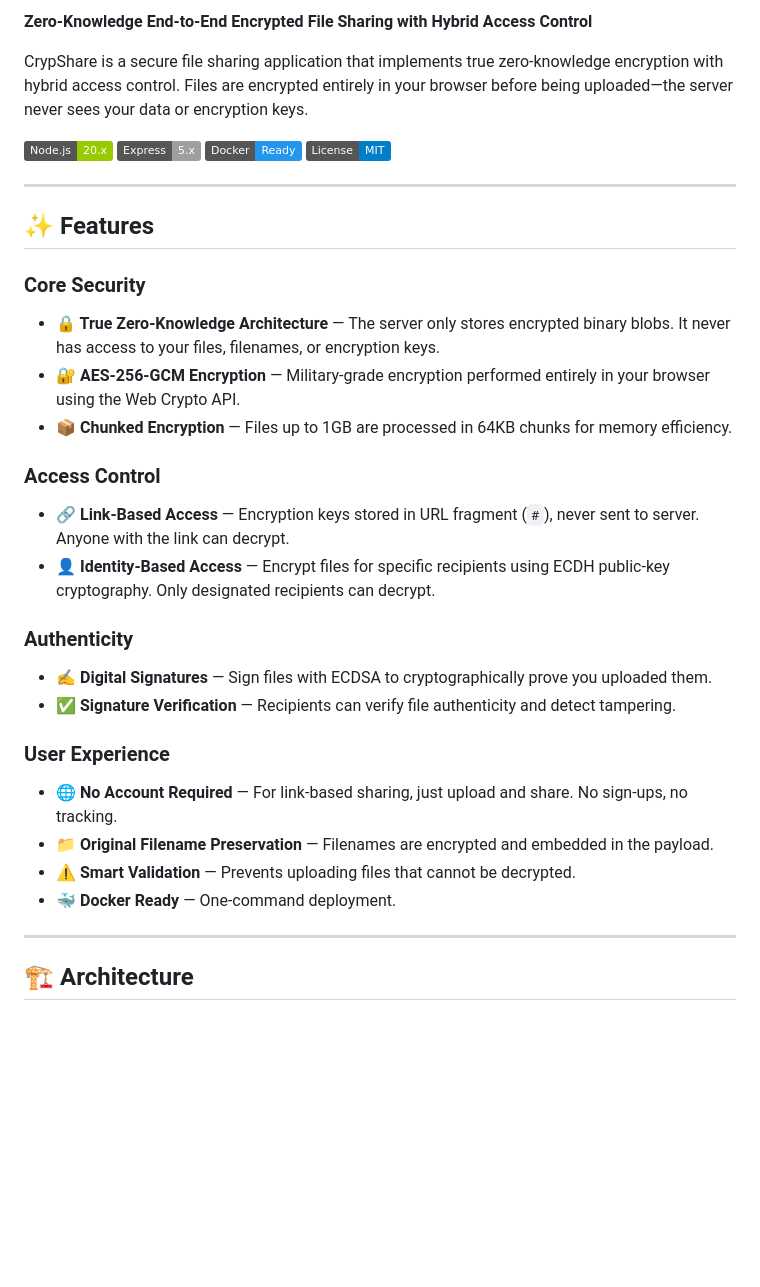
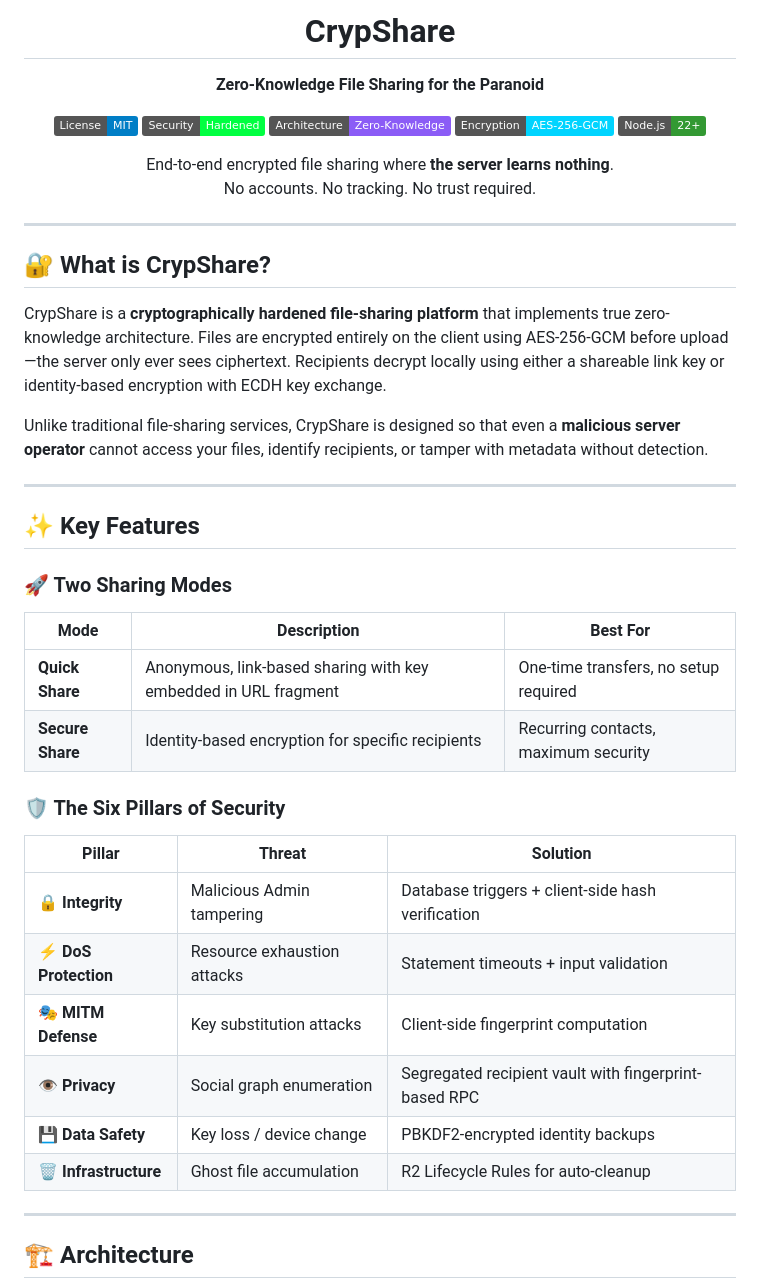
Before and after one commit to Iosif-Christogeorgos/Individual-Project, a Markdown page: README.md, the part around one of its changes. Drawn GitHub-style; badges without logos; blank space fills up the shorter version.

```diff
--- a/README.md
+++ b/README.md
@@ -2,40 +4,52 @@
 
-**Zero-Knowledge End-to-End Encrypted File Sharing with Hybrid Access Control**
+<h1 align="center">CrypShare</h1>
 
-CrypShare is a secure file sharing application that implements true zero-knowledge encryption with hybrid access control. Files are encrypted entirely in your browser before being uploaded—the server never sees your data or encryption keys.
+<p align="center">
+  <strong>Zero-Knowledge File Sharing for the Paranoid</strong>
+</p>
 
-![Node.js](https://img.shields.io/badge/Node.js-20.x-green?logo=node.js)
-![Express](https://img.shields.io/badge/Express-5.x-lightgrey?logo=express)
-![Docker](https://img.shields.io/badge/Docker-Ready-2496ED?logo=docker)
-![License](https://img.shields.io/badge/License-MIT-blue)
+<p align="center">
+  <a href="LICENSE"><img src="https://img.shields.io/badge/License-MIT-blue.svg" alt="License: MIT"></a>
+  <img src="https://img.shields.io/badge/Security-Hardened-00ff41.svg" alt="Security: Hardened">
+  <img src="https://img.shields.io/badge/Architecture-Zero--Knowledge-8b5cf6.svg" alt="Zero-Knowledge">
+  <img src="https://img.shields.io/badge/Encryption-AES--256--GCM-00d4ff.svg" alt="Encryption: AES-256-GCM">
+  <img src="https://img.shields.io/badge/Node.js-22+-339933.svg" alt="Node.js 22+">
+</p>
+
+<p align="center">
+  End-to-end encrypted file sharing where <strong>the server learns nothing</strong>.<br/>
+  No accounts. No tracking. No trust required.
+</p>
 
 ---
 
-## ✨ Features
+## 🔐 What is CrypShare?
 
-### Core Security
+CrypShare is a **cryptographically hardened file-sharing platform** that implements true zero-knowledge architecture. Files are encrypted entirely on the client using AES-256-GCM before upload—the server only ever sees ciphertext. Recipients decrypt locally using either a shareable link key or identity-based encryption with ECDH key exchange.
 
-- **🔒 True Zero-Knowledge Architecture** — The server only stores encrypted binary blobs. It never has access to your files, filenames, or encryption keys.
-- **🔐 AES-256-GCM Encryption** — Military-grade encryption performed entirely in your browser using the Web Crypto API.
-- **📦 Chunked Encryption** — Files up to 1GB are processed in 64KB chunks for memory efficiency.
+Unlike traditional file-sharing services, CrypShare is designed so that even a **malicious server operator** cannot access your files, identify recipients, or tamper with metadata without detection.
 
-### Access Control
+---
 
-- **🔗 Link-Based Access** — Encryption keys stored in URL fragment (`#`), never sent to server. Anyone with the link can decrypt.
-- **👤 Identity-Based Access** — Encrypt files for specific recipients using ECDH public-key cryptography. Only designated recipients can decrypt.
+## ✨ Key Features
 
+### 🚀 Two Sharing Modes
 
-### Authenticity
+| Mode             | Description                                                     | Best For                              |
+| ---------------- | --------------------------------------------------------------- | ------------------------------------- |
+| **Quick Share**  | Anonymous, link-based sharing with key embedded in URL fragment | One-time transfers, no setup required |
+| **Secure Share** | Identity-based encryption for specific recipients               | Recurring contacts, maximum security  |
 
-- **✍️ Digital Signatures** — Sign files with ECDSA to cryptographically prove you uploaded them.
-- **✅ Signature Verification** — Recipients can verify file authenticity and detect tampering.
+### 🛡️ The Six Pillars of Security
 
-### User Experience
-
-- **🌐 No Account Required** — For link-based sharing, just upload and share. No sign-ups, no tracking.
-- **📁 Original Filename Preservation** — Filenames are encrypted and embedded in the payload.
-- **⚠️ Smart Validation** — Prevents uploading files that cannot be decrypted.
-- **🐳 Docker Ready** — One-command deployment.
+| Pillar                | Threat                      | Solution                                              |
+| --------------------- | --------------------------- | ----------------------------------------------------- |
+| **🔒 Integrity**      | Malicious Admin tampering   | Database triggers + client-side hash verification     |
+| **⚡ DoS Protection** | Resource exhaustion attacks | Statement timeouts + input validation                 |
+| **🎭 MITM Defense**   | Key substitution attacks    | Client-side fingerprint computation                   |
+| **👁️ Privacy**        | Social graph enumeration    | Segregated recipient vault with fingerprint-based RPC |
+| **💾 Data Safety**    | Key loss / device change    | PBKDF2-encrypted identity backups                     |
+| **🗑️ Infrastructure** | Ghost file accumulation     | R2 Lifecycle Rules for auto-cleanup                   |
 
 ---
 
```
Also changed, not shown: other parts of README.md (+253 -179 lines).
